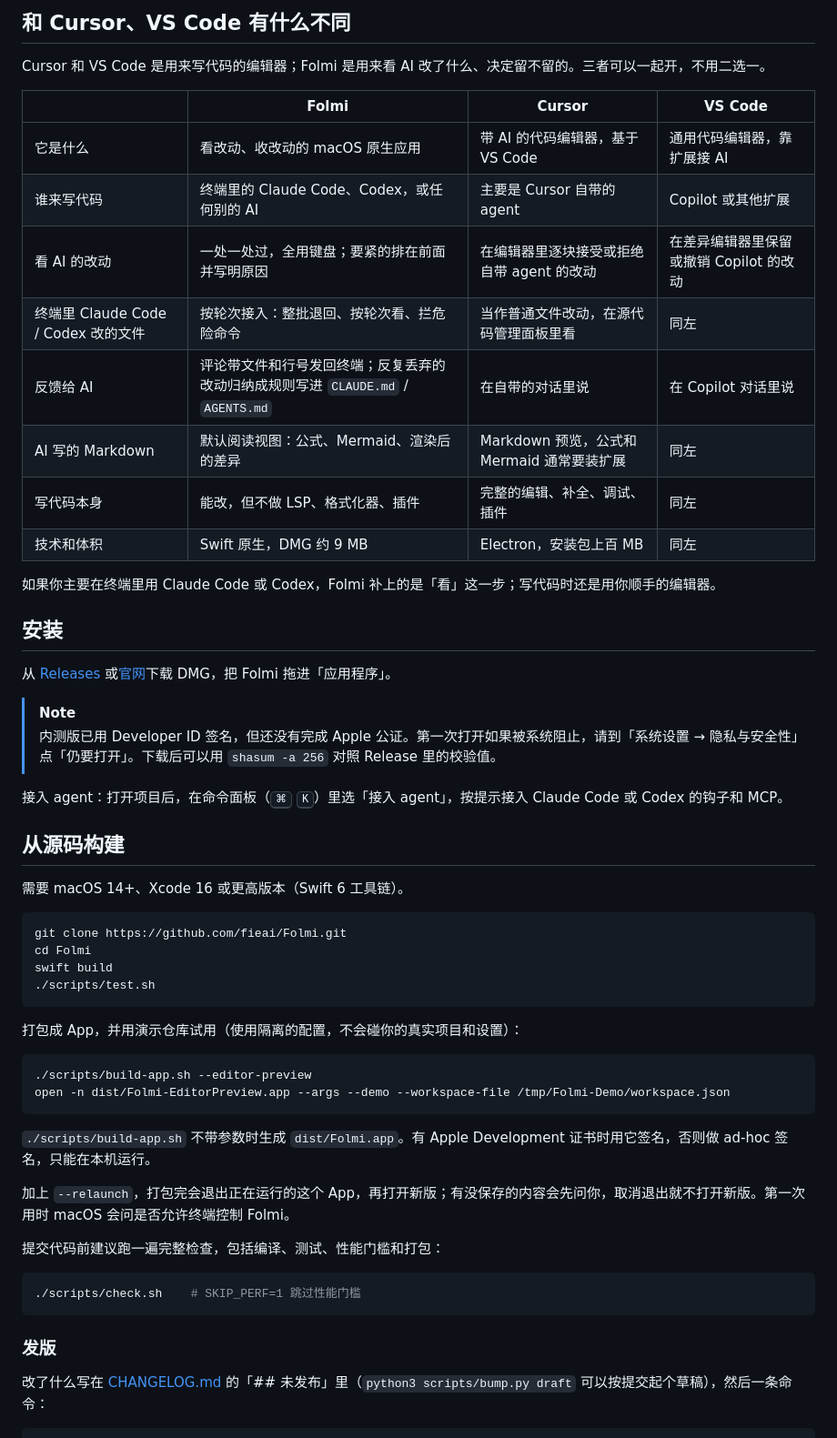
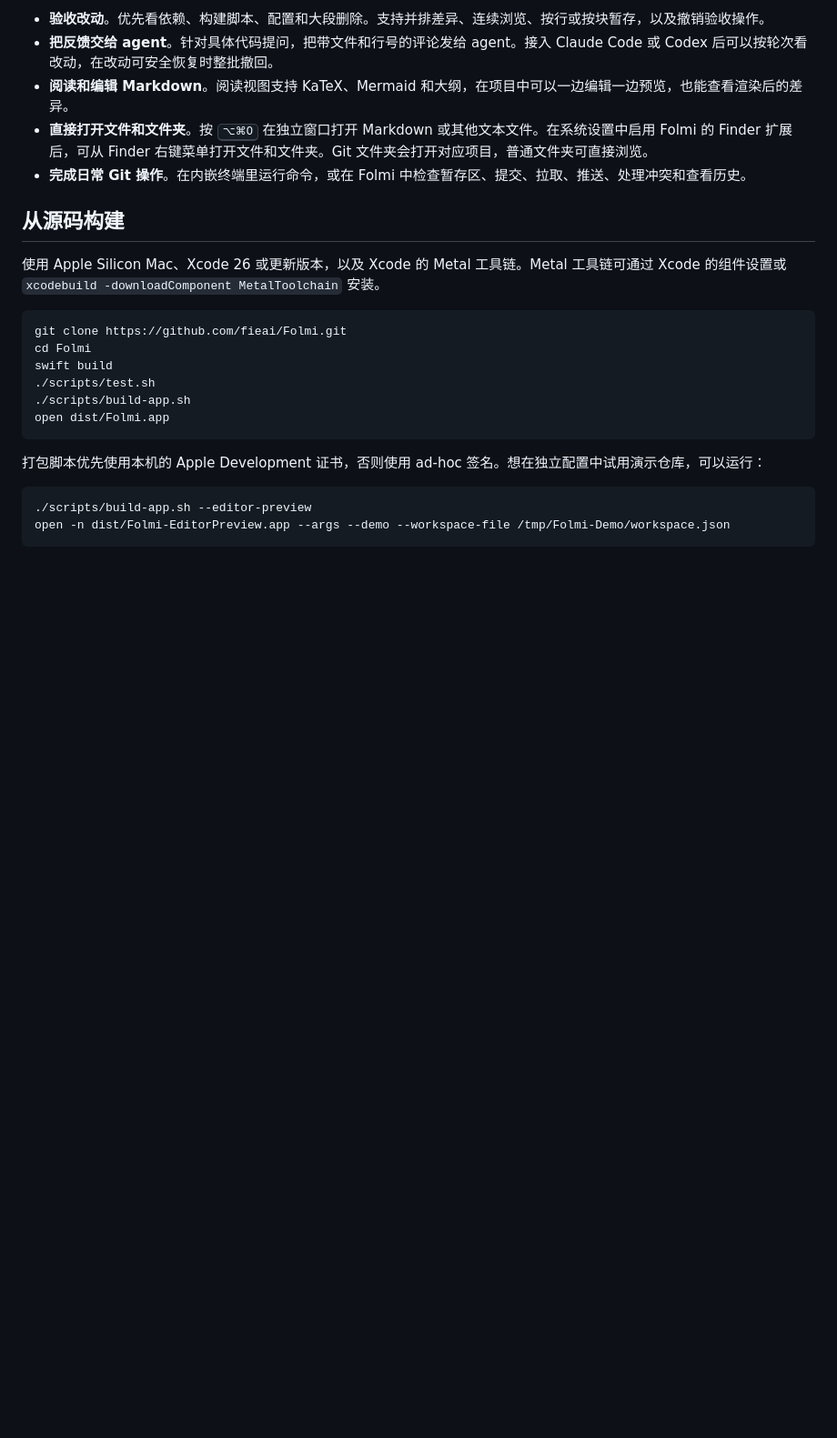
Before and after one commit to fieai/Folmi, a Markdown page: README.md, the part around one of its changes. Shown at 91% size. Drawn GitHub-style; blank space fills up the shorter version.

````diff
--- a/README.md
+++ b/README.md
@@ -81,58 +44,26 @@ Folmi 把这一轮改动摊开：要紧的排在前面，看不懂的当场让 A
-## 和 Cursor、VS Code 有什么不同
-
-Cursor 和 VS Code 是用来写代码的编辑器；Folmi 是用来看 AI 改了什么、决定留不留的。三者可以一起开，不用二选一。
-
-| | **Folmi** | Cursor | VS Code |
-| --- | --- | --- | --- |
-| 它是什么 | 看改动、收改动的 macOS 原生应用 | 带 AI 的代码编辑器，基于 VS Code | 通用代码编辑器，靠扩展接 AI |
-| 谁来写代码 | 终端里的 Claude Code、Codex，或任何别的 AI | 主要是 Cursor 自带的 agent | Copilot 或其他扩展 |
-| 看 AI 的改动 | 一处一处过，全用键盘；要紧的排在前面并写明原因 | 在编辑器里逐块接受或拒绝自带 agent 的改动 | 在差异编辑器里保留或撤销 Copilot 的改动 |
-| 终端里 Claude Code / Codex 改的文件 | 按轮次接入：整批退回、按轮次看、拦危险命令 | 当作普通文件改动，在源代码管理面板里看 | 同左 |
-| 反馈给 AI | 评论带文件和行号发回终端；反复丢弃的改动归纳成规则写进 `CLAUDE.md` / `AGENTS.md` | 在自带的对话里说 | 在 Copilot 对话里说 |
-| AI 写的 Markdown | 默认阅读视图：公式、Mermaid、渲染后的差异 | Markdown 预览，公式和 Mermaid 通常要装扩展 | 同左 |
-| 写代码本身 | 能改，但不做 LSP、格式化器、插件 | 完整的编辑、补全、调试、插件 | 同左 |
-| 技术和体积 | Swift 原生，DMG 约 9 MB | Electron，安装包上百 MB | 同左 |
-
-如果你主要在终端里用 Claude Code 或 Codex，Folmi 补上的是「看」这一步；写代码时还是用你顺手的编辑器。
-
-## 安装
-
-从 [Releases](https://github.com/fieai/Folmi/releases/latest) 或[官网](https://folmi.mindmesh.site)下载 DMG，把 Folmi 拖进「应用程序」。
-
-> [!NOTE]
-> 内测版已用 Developer ID 签名，但还没有完成 Apple 公证。第一次打开如果被系统阻止，请到「系统设置 → 隐私与安全性」点「仍要打开」。下载后可以用 `shasum -a 256` 对照 Release 里的校验值。
-
-接入 agent：打开项目后，在命令面板（<kbd>⌘</kbd> <kbd>K</kbd>）里选「接入 agent」，按提示接入 Claude Code 或 Codex 的钩子和 MCP。
+- **验收改动**。优先看依赖、构建脚本、配置和大段删除。支持并排差异、连续浏览、按行或按块暂存，以及撤销验收操作。
+- **把反馈交给 agent**。针对具体代码提问，把带文件和行号的评论发给 agent。接入 Claude Code 或 Codex 后可以按轮次看改动，在改动可安全恢复时整批撤回。
+- **阅读和编辑 Markdown**。阅读视图支持 KaTeX、Mermaid 和大纲，在项目中可以一边编辑一边预览，也能查看渲染后的差异。
+- **直接打开文件和文件夹**。按 <kbd>⌥⌘O</kbd> 在独立窗口打开 Markdown 或其他文本文件。在系统设置中启用 Folmi 的 Finder 扩展后，可从 Finder 右键菜单打开文件和文件夹。Git 文件夹会打开对应项目，普通文件夹可直接浏览。
+- **完成日常 Git 操作**。在内嵌终端里运行命令，或在 Folmi 中检查暂存区、提交、拉取、推送、处理冲突和查看历史。
 
 ## 从源码构建
 
-需要 macOS 14+、Xcode 16 或更高版本（Swift 6 工具链）。
+使用 Apple Silicon Mac、Xcode 26 或更新版本，以及 Xcode 的 Metal 工具链。Metal 工具链可通过 Xcode 的组件设置或 `xcodebuild -downloadComponent MetalToolchain` 安装。
 
 ```sh
 git clone https://github.com/fieai/Folmi.git
 cd Folmi
 swift build
 ./scripts/test.sh
+./scripts/build-app.sh
+open dist/Folmi.app
 ```
 
-打包成 App，并用演示仓库试用（使用隔离的配置，不会碰你的真实项目和设置）：
+打包脚本优先使用本机的 Apple Development 证书，否则使用 ad-hoc 签名。想在独立配置中试用演示仓库，可以运行：
 
 ```sh
 ./scripts/build-app.sh --editor-preview
 open -n dist/Folmi-EditorPreview.app --args --demo --workspace-file /tmp/Folmi-Demo/workspace.json
 ```
 
-`./scripts/build-app.sh` 不带参数时生成 `dist/Folmi.app`。有 Apple Development 证书时用它签名，否则做 ad-hoc 签名，只能在本机运行。
-
-加上 `--relaunch`，打包完会退出正在运行的这个 App，再打开新版；有没保存的内容会先问你，取消退出就不打开新版。第一次用时 macOS 会问是否允许终端控制 Folmi。
-
-提交代码前建议跑一遍完整检查，包括编译、测试、性能门槛和打包：
-
-```sh
-./scripts/check.sh    # SKIP_PERF=1 跳过性能门槛
-```
-
-### 发版
-
-改了什么写在 [CHANGELOG.md](CHANGELOG.md) 的「## 未发布」里（`python3 scripts/bump.py draft` 可以按提交起个草稿），然后一条命令：
-
````
Also changed, not shown: other parts of README.md (+36 -89 lines).
